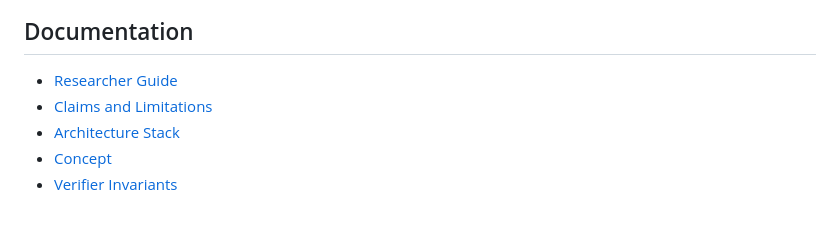
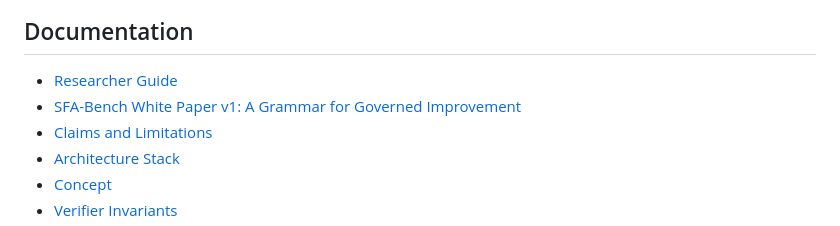
Before and after one commit to iotaverbum-core/sfa-bench, a Markdown page: README.md, the part around the change. Drawn GitHub-style.

Commit message:
Docs: add SFA-Bench white paper v1

```diff
--- a/README.md
+++ b/README.md
@@ -204,6 +204,7 @@ research instrument's release line or its DOI. See
 ## Documentation
 
 - [Researcher Guide](docs/researcher-guide.md)
+- [SFA-Bench White Paper v1: A Grammar for Governed Improvement](docs/research/sfa-bench-whitepaper-v1.md)
 - [Claims and Limitations](docs/claims-and-limitations.md)
 - [Architecture Stack](docs/architecture-stack.md)
 - [Concept](docs/concept.md)
```
Also changed, not shown: docs/research/sfa-bench-whitepaper-v1.md (added, +516 -0 lines).
